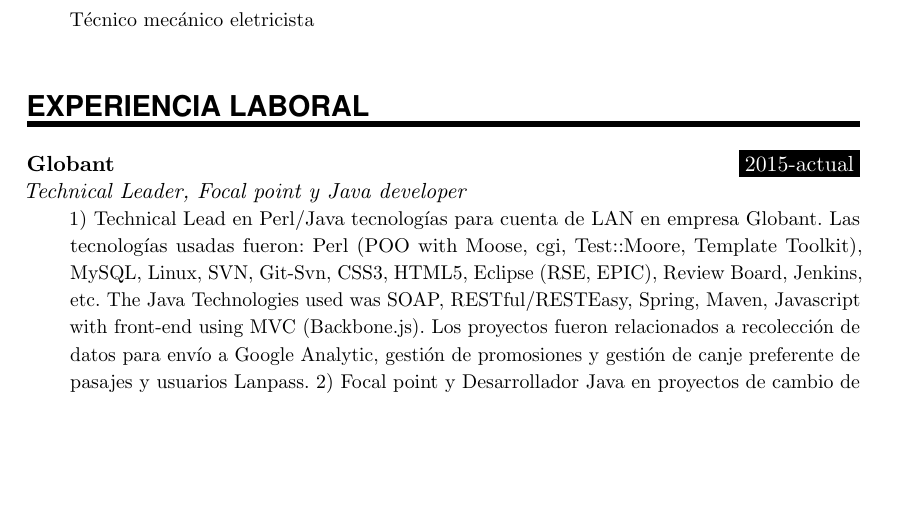
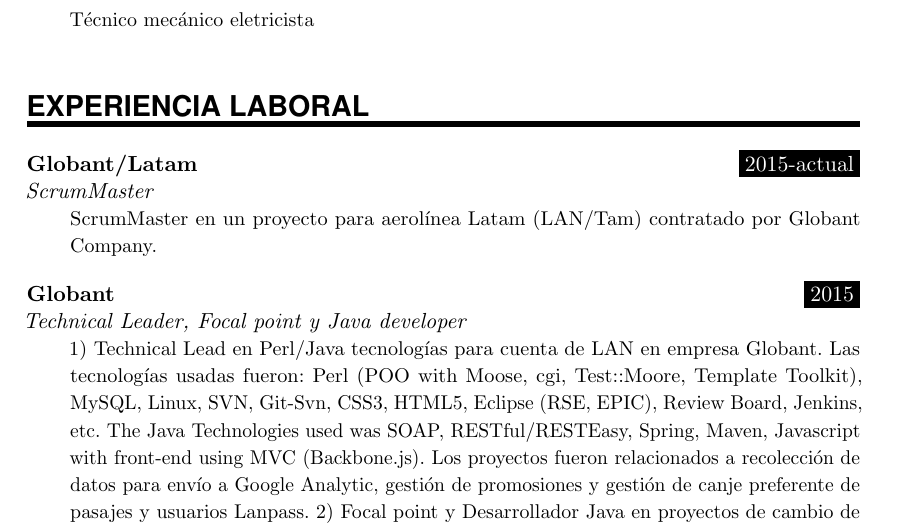
Before and after one commit to dariopalminio/CV, a LaTeX CV (palminio_cv_es.tex): part of page 1 of 3 before the commit and part of page 1 of 4 after it, cut so that both start at the same text, the shorter picture padded with empty space. Compiled offline with pdfLaTeX.

Commit message:
Add last work experience

```diff
--- a/palminio_cv_es.tex
+++ b/palminio_cv_es.tex
@@ -163,7 +163,13 @@
 \NewPart{Experiencia laboral}{}
 
 %2014-2015 Globant (globant.com) Software Engineer.
-\WorkEntry{Globant}{2015-actual}{Technical Leader, Focal point y Java developer}
+\WorkEntry{Globant/Latam}{2015-actual}{ScrumMaster}
+{ScrumMaster en un proyecto para aerolínea Latam (LAN/Tam) contratado por Globant Company.}
+
+\sepspace
+
+%2014-2015 Globant (globant.com) Software Engineer.
+\WorkEntry{Globant}{2015}{Technical Leader, Focal point y Java developer}
 {1) Technical Lead en Perl/Java tecnologías para cuenta de LAN en empresa Globant. Las tecnologías usadas fueron: Perl (POO with Moose, cgi, Test::Moore, Template Toolkit), MySQL, Linux, SVN, Git-Svn, CSS3, HTML5, Eclipse (RSE, EPIC), Review Board, Jenkins, etc. The Java Technologies used was SOAP, RESTful/RESTEasy, Spring, Maven, Javascript with front-end using MVC (Backbone.js). Los proyectos fueron  relacionados a recolección de datos para envío a Google Analytic, gestión de promosiones y gestión de canje preferente de pasajes y usuarios Lanpass.
 2) Focal point y Desarrollador Java en proyectos de cambio de pasajes con arquitectura SOA.}
 
```
Also changed, not shown: palminio_cv_en.tex (+6 -1 lines), palminio_cv_en.pdf, palminio_cv_es.pdf.
